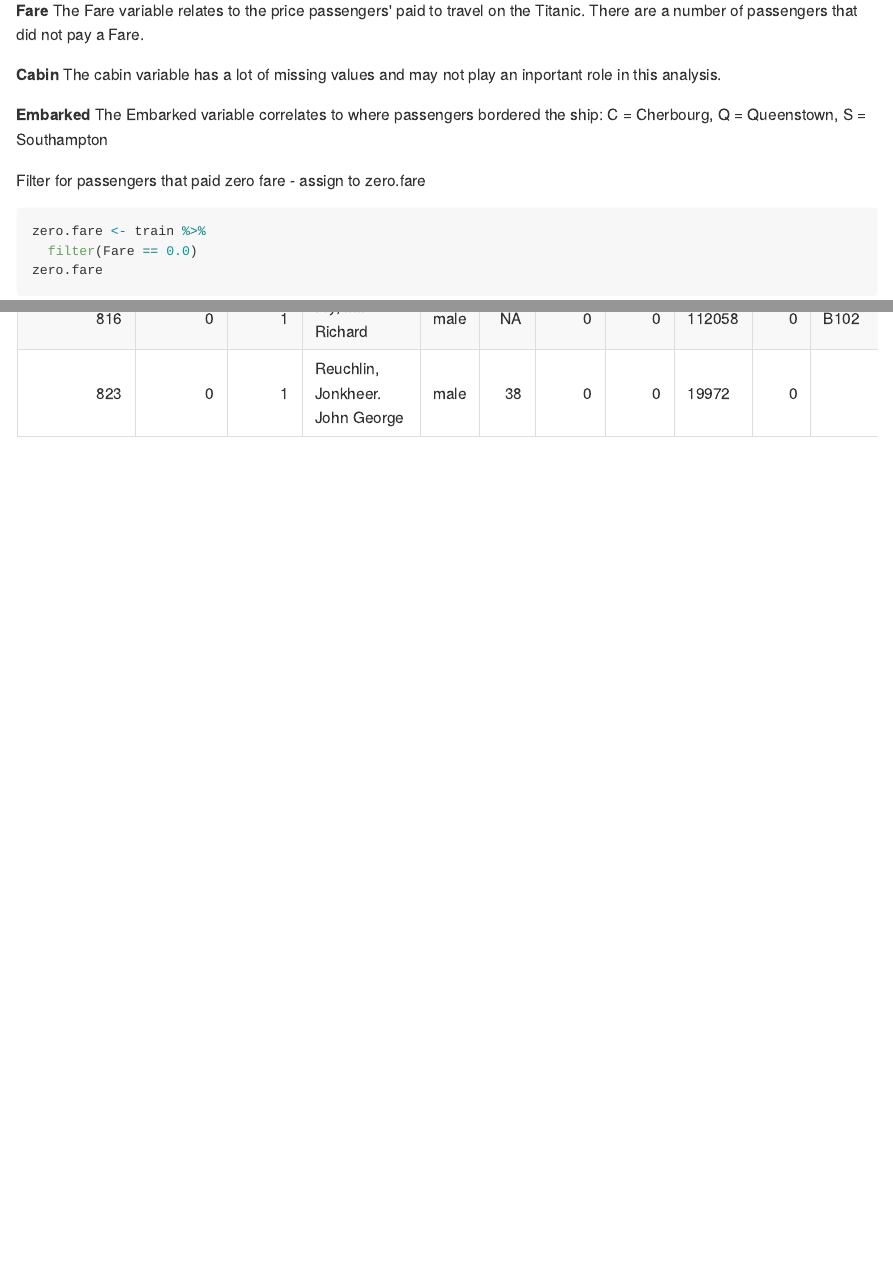
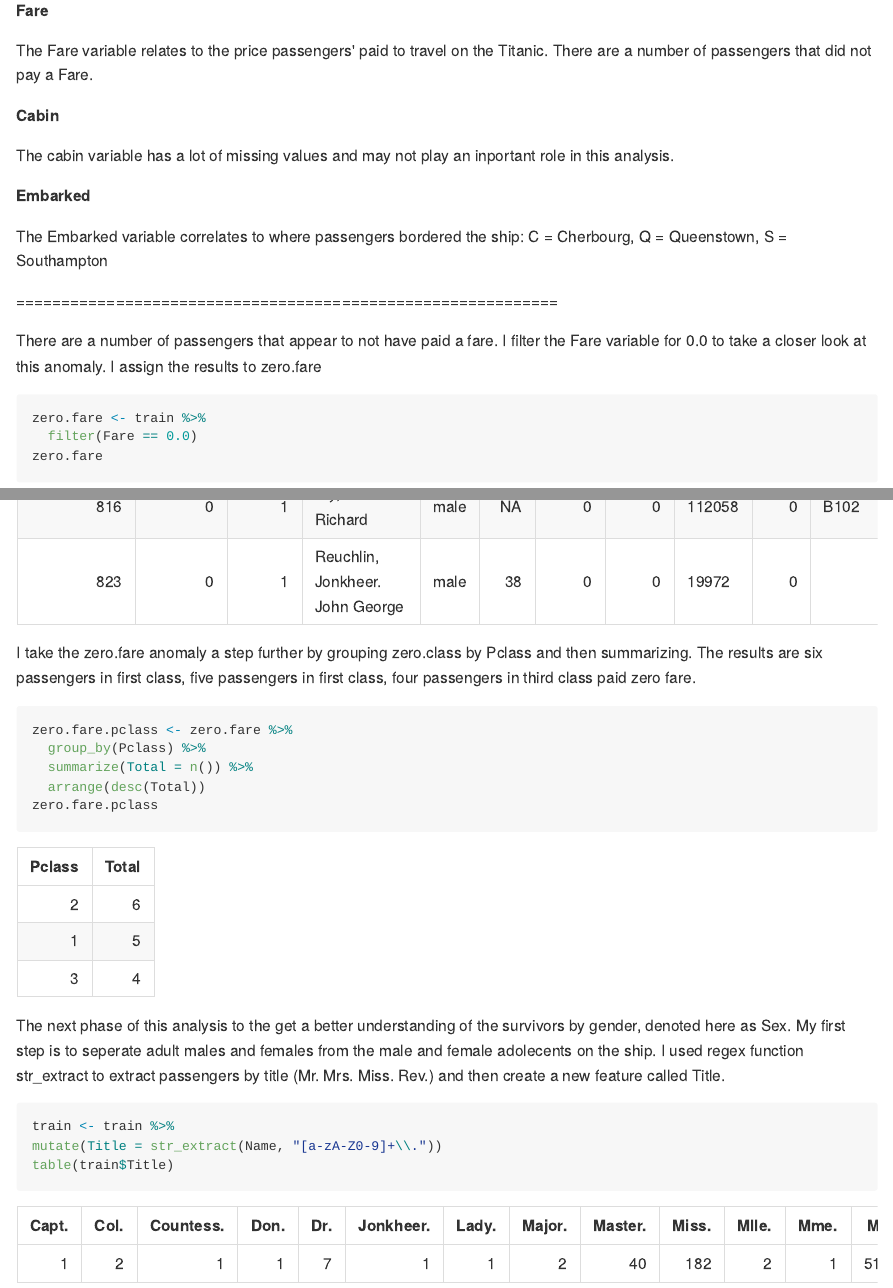
Before and after one commit to nreedus/Titanic_ML, an R Markdown document (TitanicRmd.Rmd): the page in a window 1100 px wide, from 2320 px down before the commit and from 2690 px down after it, so that both start at the same text, and a second part further down, joined at a grey line. The pictures show the output file TitanicRmd.md that the author committed with the source, drawn offline in the style of GitHub.

Commit message:
Titanic
extract title

````diff
--- a/TitanicRmd.Rmd
+++ b/TitanicRmd.Rmd
@@ -40,45 +40,80 @@ str(train)
 # Variables
 
 **PassengerID**
+
 The PassengerID varible simply counts the number of observations and in not other way directly connects to actual passengers onboard the Titanic. I will not use the PassengerID in this project.
 
 **Survived**
+
 Survived is a binary variable and equates to whether the passenger survived or perished. Survived is hugely important and will serve as as our dependent variable.
 
 **Pclass**
+
 The Pclass variable translate well as a look into the socio-economic status of each passenger. 1 = first class or Upper deck, 2 = second class or Middle deck, and 3 = third class or lower deck. I will certainly take advange of this independent variable classification as I build new features.
 
 **Name**
+
 Name is a string variable that presents this dataset with a bit of a challenge. There are a number of titles included within the name variable that we can extract and attempt to assign to gender. For instance, Jonkheer is an adult male but Miss is used to describe unwed adult women and female children.
 
 **Sex**
+
 The Sex Variable translates to gender.
 
 **Age**
+
 The Age variable is important but the Age value is missing for several passengers. I will impute the Age for the missing values.
 
 **SibSp**
+
 SipSp lumps siblings (brother, sister, stepbrother, stepsister) together with Spouses (husbands and wives)
 
 **Parch**
+
 The Parch variable combines Parents travelling with children.
 
 **Ticket**
+
 The ticket variable provides a ticket number. However, some passengers do not have a ticket number or share a ticket number with their family.
 
 **Fare**
+
 The Fare variable relates to the price passengers' paid to travel on the Titanic. There are a number of passengers that did not pay a Fare.
 
 **Cabin**
+
 The cabin variable has a lot of missing values and may not play an inportant role in this analysis.
 
 **Embarked**
+
 The Embarked variable correlates to where passengers bordered the ship: C = Cherbourg, Q = Queenstown, S = Southampton
 
-Filter for passengers that paid zero fare - assign to zero.fare
+============================================================
 
-```{r}
+There are a number of passengers that appear to not have paid a fare. I filter the Fare variable for 0.0 to take a closer look at this anomaly. I assign the results to zero.fare
+
+
+```{r zero fare}
 zero.fare <- train %>%
   filter(Fare == 0.0)
 zero.fare
 ```
+
+I take the zero.fare anomaly a step further by grouping zero.class by Pclass and then summarizing. The results are six passengers in first class, five passengers in first class, four passengers in third class paid zero fare.
+
+
+
+```{r zero fare by Pclass}
+zero.fare.pclass <- zero.fare %>%
+  group_by(Pclass) %>%
+  summarize(Total = n()) %>%
+  arrange(desc(Total))
+zero.fare.pclass
+```
+
+The next phase of this analysis to the get a better understanding of the survivors by gender, denoted here as Sex. My first step is to seperate adult males and females from the male and female adolecents on the ship. I used regex function str_extract to extract passengers by title (Mr. Mrs. Miss. Rev.) and then create a new feature called Title.
+
+```{r extract title}
+train <- train %>%
+mutate(Title = str_extract(Name, "[a-zA-Z0-9]+\\."))
+table(train$Title)
+```
````
Also changed, not shown: TitanicRmd.md.
